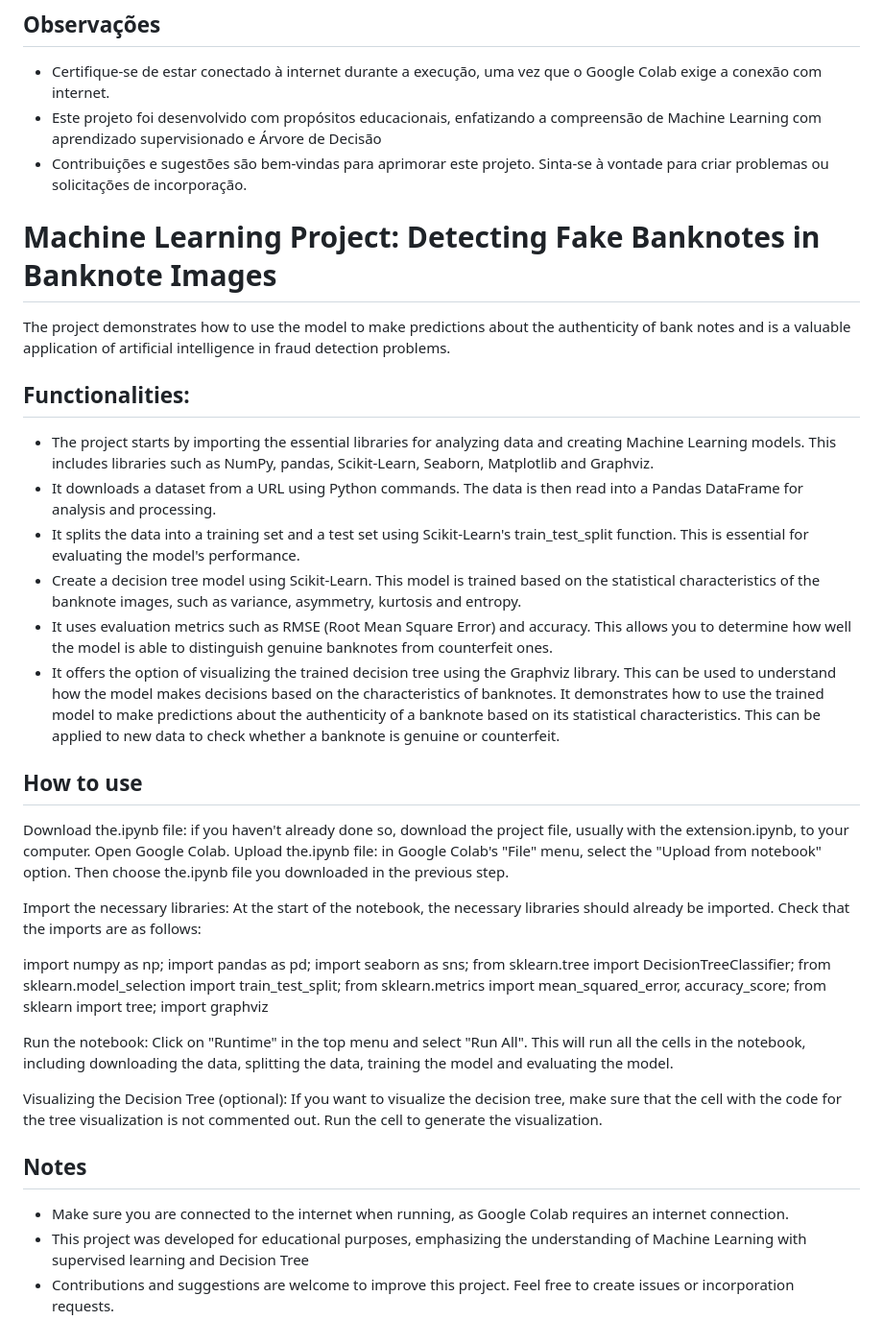
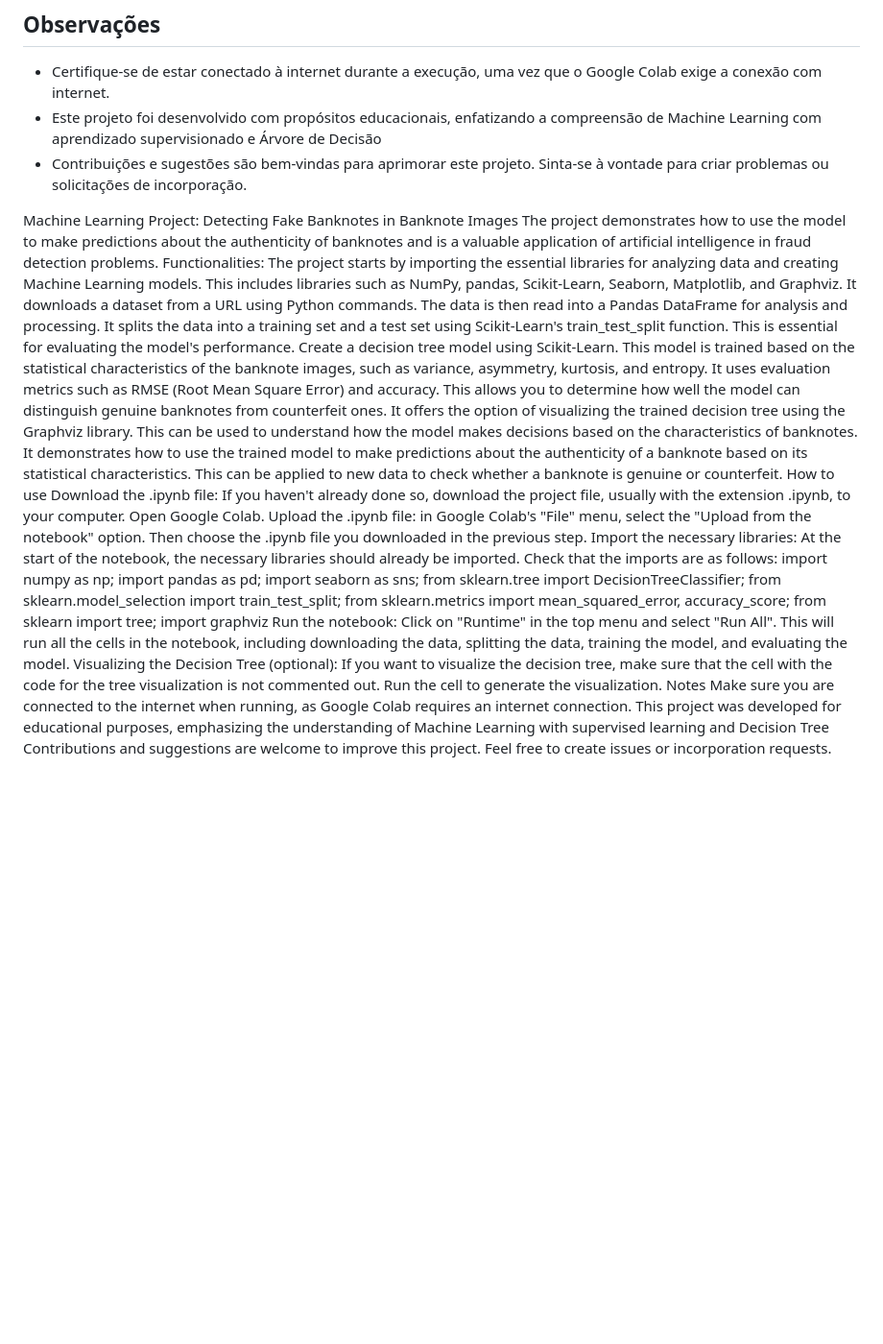
Before and after one commit to vhmartinsp/ml_bank_note_project, a Markdown page: README.md, the part around the change. Shown at 96% size. Rendered like a GitHub page; blank space fills up the shorter version.

```diff
--- a/README.md
+++ b/README.md
@@ -42,43 +42,22 @@ Visualização da Árvore de Decisão (opcional): Se você quiser visualizar a
 - Contribuições e sugestões são bem-vindas para aprimorar este projeto. Sinta-se à vontade para criar problemas ou solicitações de incorporação.
 
 
-# Machine Learning Project: Detecting Fake Banknotes in Banknote Images
-
-The project demonstrates how to use the model to make predictions about the authenticity of bank notes and is a valuable application of artificial intelligence in fraud detection problems.
-
-## Functionalities:
-
-- The project starts by importing the essential libraries for analyzing data and creating Machine Learning models. This includes libraries such as NumPy, pandas, Scikit-Learn, Seaborn, Matplotlib and Graphviz.
-- It downloads a dataset from a URL using Python commands. The data is then read into a Pandas DataFrame for analysis and processing.
-- It splits the data into a training set and a test set using Scikit-Learn's train_test_split function. This is essential for evaluating the model's performance.
-- Create a decision tree model using Scikit-Learn. This model is trained based on the statistical characteristics of the banknote images, such as variance, asymmetry, kurtosis and entropy.
-- It uses evaluation metrics such as RMSE (Root Mean Square Error) and accuracy. This allows you to determine how well the model is able to distinguish genuine banknotes from counterfeit ones.
-- It offers the option of visualizing the trained decision tree using the Graphviz library. This can be used to understand how the model makes decisions based on the characteristics of banknotes.
-It demonstrates how to use the trained model to make predictions about the authenticity of a banknote based on its statistical characteristics. This can be applied to new data to check whether a banknote is genuine or counterfeit.
-
-## How to use
-
-Download the.ipynb file: if you haven't already done so, download the project file, usually with the extension.ipynb, to your computer.
-Open Google Colab.
-Upload the.ipynb file: in Google Colab's "File" menu, select the "Upload from notebook" option. Then choose the.ipynb file you downloaded in the previous step.
-
+Machine Learning Project: Detecting Fake Banknotes in Banknote Images
+The project demonstrates how to use the model to make predictions about the authenticity of banknotes and is a valuable application of artificial intelligence in fraud detection problems.
+Functionalities:
+The project starts by importing the essential libraries for analyzing data and creating Machine Learning models. This includes libraries such as NumPy, pandas, Scikit-Learn, Seaborn, Matplotlib, and Graphviz.
+It downloads a dataset from a URL using Python commands. The data is then read into a Pandas DataFrame for analysis and processing.
+It splits the data into a training set and a test set using Scikit-Learn's train_test_split function. This is essential for evaluating the model's performance.
+Create a decision tree model using Scikit-Learn. This model is trained based on the statistical characteristics of the banknote images, such as variance, asymmetry, kurtosis, and entropy.
+It uses evaluation metrics such as RMSE (Root Mean Square Error) and accuracy. This allows you to determine how well the model can distinguish genuine banknotes from counterfeit ones.
+It offers the option of visualizing the trained decision tree using the Graphviz library. This can be used to understand how the model makes decisions based on the characteristics of banknotes. It demonstrates how to use the trained model to make predictions about the authenticity of a banknote based on its statistical characteristics. This can be applied to new data to check whether a banknote is genuine or counterfeit.
+How to use
+Download the .ipynb file: If you haven't already done so, download the project file, usually with the extension .ipynb, to your computer. Open Google Colab. Upload the .ipynb file: in Google Colab's "File" menu, select the "Upload from the notebook" option. Then choose the .ipynb file you downloaded in the previous step.
 Import the necessary libraries: At the start of the notebook, the necessary libraries should already be imported. Check that the imports are as follows:
-
-import numpy as np;
-import pandas as pd;
-import seaborn as sns;
-from sklearn.tree import DecisionTreeClassifier;
-from sklearn.model_selection import train_test_split;
-from sklearn.metrics import mean_squared_error, accuracy_score;
-from sklearn import tree;
-import graphviz
-
-Run the notebook: Click on "Runtime" in the top menu and select "Run All". This will run all the cells in the notebook, including downloading the data, splitting the data, training the model and evaluating the model.
-
+import numpy as np; import pandas as pd; import seaborn as sns; from sklearn.tree import DecisionTreeClassifier; from sklearn.model_selection import train_test_split; from sklearn.metrics import mean_squared_error, accuracy_score; from sklearn import tree; import graphviz
+Run the notebook: Click on "Runtime" in the top menu and select "Run All". This will run all the cells in the notebook, including downloading the data, splitting the data, training the model, and evaluating the model.
 Visualizing the Decision Tree (optional): If you want to visualize the decision tree, make sure that the cell with the code for the tree visualization is not commented out. Run the cell to generate the visualization.
-
-## Notes
-
-- Make sure you are connected to the internet when running, as Google Colab requires an internet connection.
-- This project was developed for educational purposes, emphasizing the understanding of Machine Learning with supervised learning and Decision Tree
-- Contributions and suggestions are welcome to improve this project. Feel free to create issues or incorporation requests.
+Notes
+Make sure you are connected to the internet when running, as Google Colab requires an internet connection.
+This project was developed for educational purposes, emphasizing the understanding of Machine Learning with supervised learning and Decision Tree
+Contributions and suggestions are welcome to improve this project. Feel free to create issues or incorporation requests.
```
